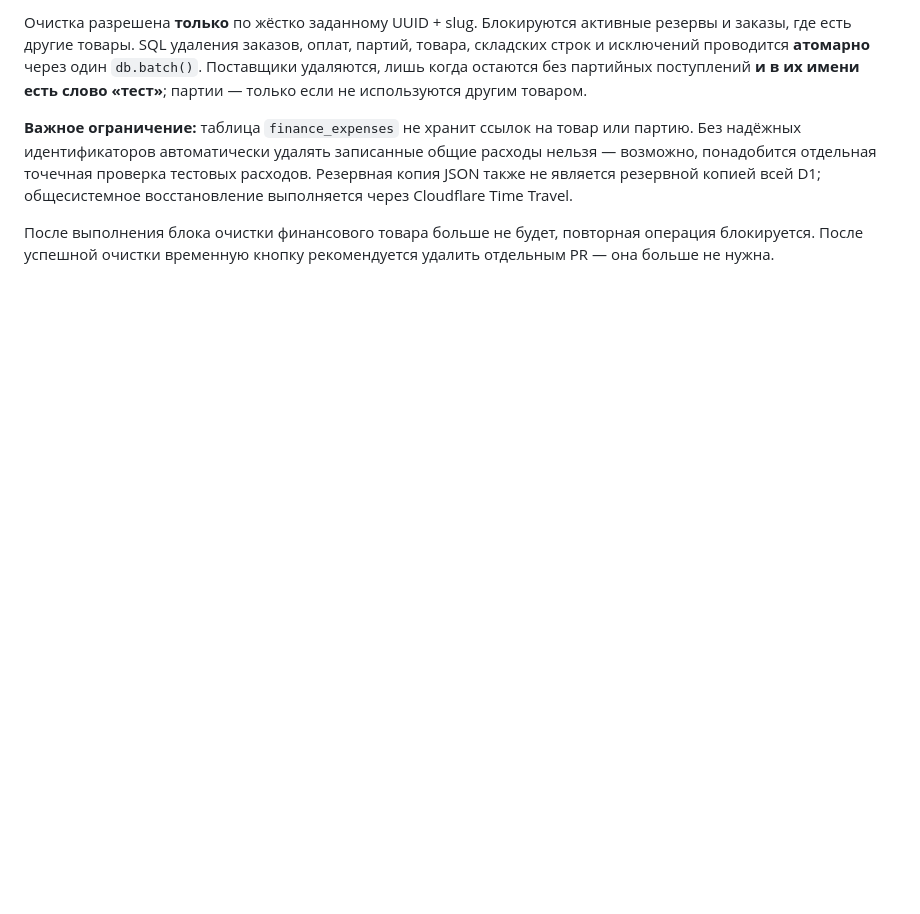
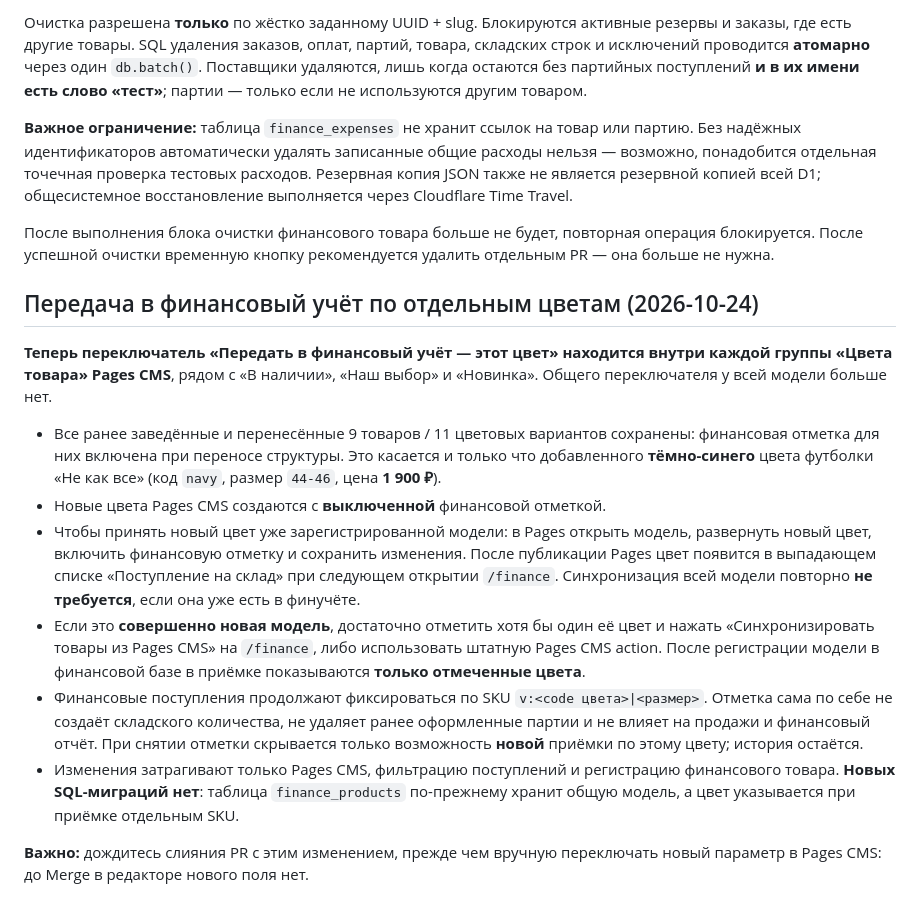
Before and after one commit to dudkinvladimirepf-boop/five-oceans-merch, a Markdown page: docs/finance-setup.md, the part around the change. Drawn GitHub-style; blank space fills up the shorter version.

Commit message:
Document step-by-step finance opt-in per color without database migration

```diff
--- a/docs/finance-setup.md
+++ b/docs/finance-setup.md
@@ -213,3 +213,37 @@ Cloudflare Time Travel.
 После выполнения блока очистки финансового товара больше не будет,
 повторная операция блокируется. После успешной очистки временную кнопку
 рекомендуется удалить отдельным PR — она больше не нужна.
+
+
+## Передача в финансовый учёт по отдельным цветам (2026-10-24)
+
+**Теперь переключатель «Передать в финансовый учёт — этот цвет» находится
+внутри каждой группы «Цвета товара» Pages CMS**, рядом с «В наличии»,
+«Наш выбор» и «Новинка». Общего переключателя у всей модели больше нет.
+
+- Все ранее заведённые и перенесённые 9 товаров / 11 цветовых вариантов
+  сохранены: финансовая отметка для них включена при переносе структуры.
+  Это касается и только что добавленного **тёмно-синего** цвета
+  футболки «Не как все» (код `navy`, размер `44-46`, цена **1 900 ₽**).
+- Новые цвета Pages CMS создаются с **выключенной** финансовой отметкой.
+- Чтобы принять новый цвет уже зарегистрированной модели: в Pages открыть
+  модель, развернуть новый цвет, включить финансовую отметку и сохранить
+  изменения. После публикации Pages цвет появится в выпадающем списке
+  «Поступление на склад» при следующем открытии `/finance`. Синхронизация
+  всей модели повторно **не требуется**, если она уже есть в финучёте.
+- Если это **совершенно новая модель**, достаточно отметить хотя бы один
+  её цвет и нажать «Синхронизировать товары из Pages CMS» на `/finance`,
+  либо использовать штатную Pages CMS action. После регистрации модели
+  в финансовой базе в приёмке показываются **только отмеченные цвета**.
+- Финансовые поступления продолжают фиксироваться по SKU
+  `v:<code цвета>|<размер>`. Отметка сама по себе не создаёт складского
+  количества, не удаляет ранее оформленные партии и не влияет на продажи
+  и финансовый отчёт. При снятии отметки скрывается только возможность
+  **новой** приёмки по этому цвету; история остаётся.
+- Изменения затрагивают только Pages CMS, фильтрацию поступлений и
+  регистрацию финансового товара. **Новых SQL-миграций нет**: таблица
+  `finance_products` по-прежнему хранит общую модель, а цвет указывается
+  при приёмке отдельным SKU.
+
+**Важно:** дождитесь слияния PR с этим изменением, прежде чем вручную
+переключать новый параметр в Pages CMS: до Merge в редакторе нового поля нет.
```
